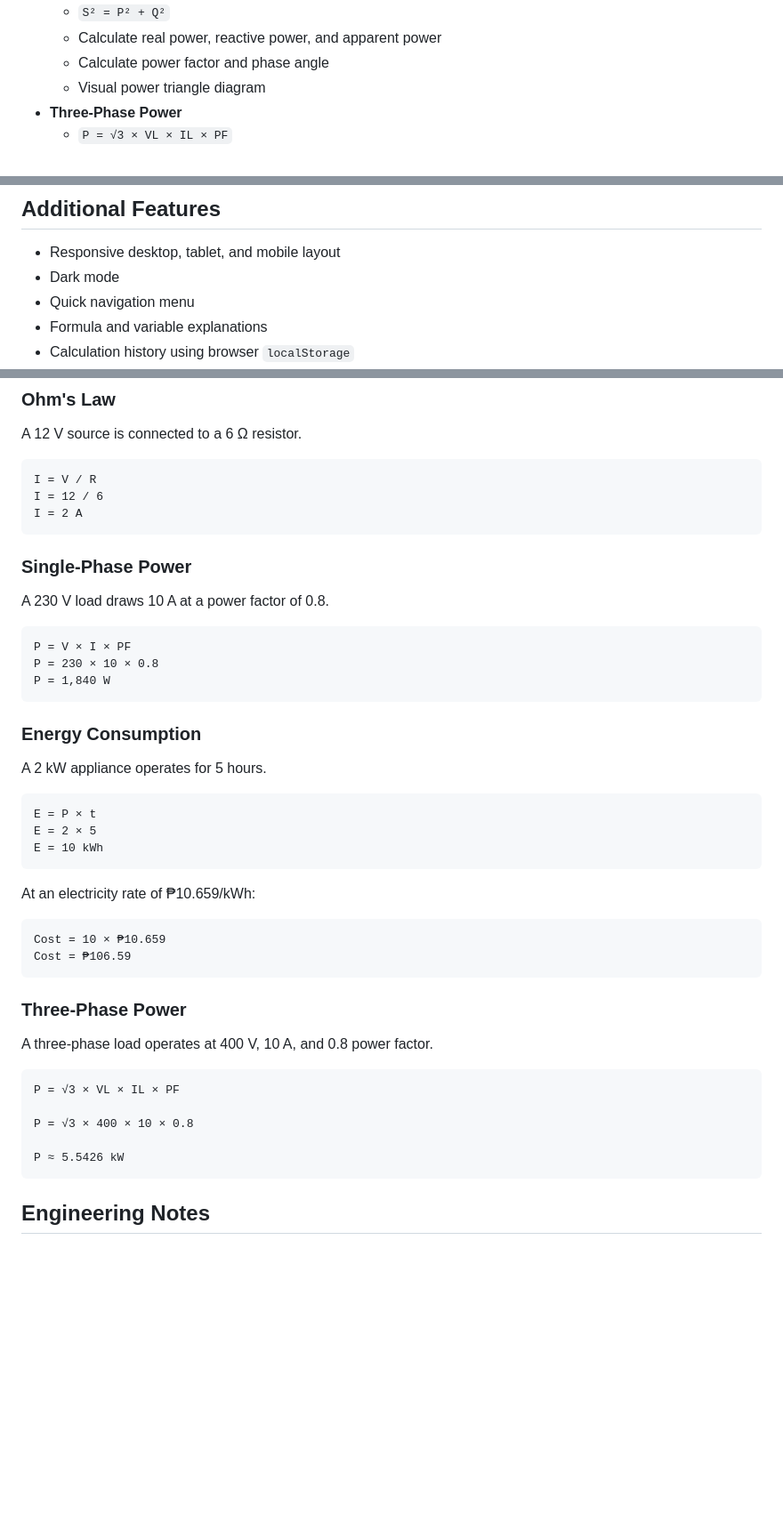
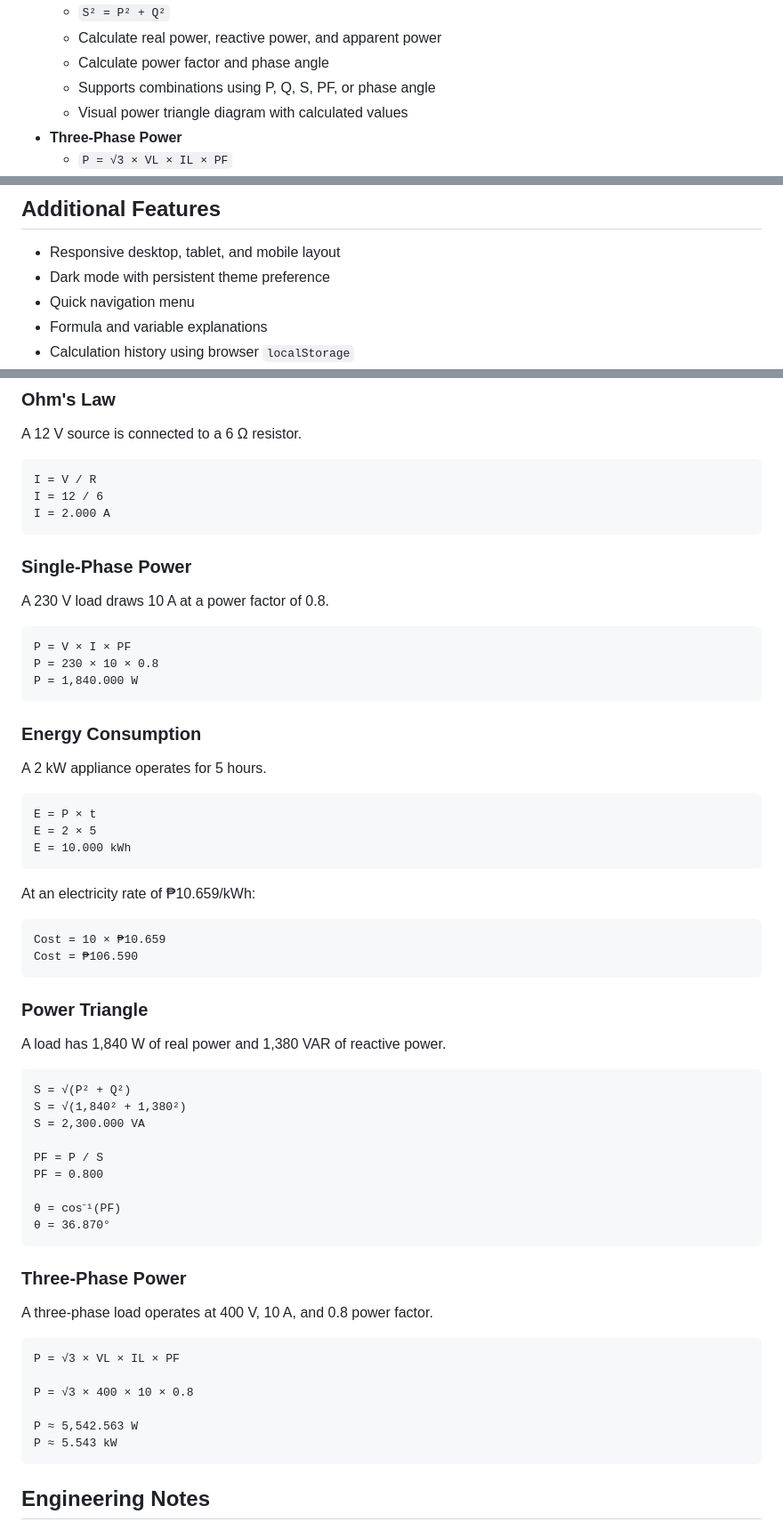
Before and after one commit to valeriovlad13-del/electrical-engineering-calculator, a Markdown page: README.md, 3 parts joined by grey strips. Shown at 89% size. Drawn GitHub-style; blank space fills up the shorter version.

Commit message:
Update README documentation and examples

````diff
--- a/README.md
+++ b/README.md
@@ -32,7 +32,8 @@ interface that works on desktop, tablet, and mobile devices.
     -   `S² = P² + Q²`
     -   Calculate real power, reactive power, and apparent power
     -   Calculate power factor and phase angle
-    -   Visual power triangle diagram
+    -   Supports combinations using P, Q, S, PF, or phase angle
+    -   Visual power triangle diagram with calculated values
 -   **Three-Phase Power**
     -   `P = √3 × VL × IL × PF`
 -   **Transformer**
@@ -52,7 +53,7 @@ interface that works on desktop, tablet, and mobile devices.
 ## Additional Features
 
 -   Responsive desktop, tablet, and mobile layout
--   Dark mode
+-   Dark mode with persistent theme preference
 -   Quick navigation menu
 -   Formula and variable explanations
 -   Calculation history using browser `localStorage`
@@ -122,7 +123,7 @@ A 12 V source is connected to a 6 Ω resistor.
 ``` text
 I = V / R
 I = 12 / 6
-I = 2 A
+I = 2.000 A
 ```
 
 ### Single-Phase Power
@@ -132,7 +133,7 @@ A 230 V load draws 10 A at a power factor of 0.8.
 ``` text
 P = V × I × PF
 P = 230 × 10 × 0.8
-P = 1,840 W
+P = 1,840.000 W
 ```
 
 ### Energy Consumption
@@ -142,14 +143,30 @@ A 2 kW appliance operates for 5 hours.
 ``` text
 E = P × t
 E = 2 × 5
-E = 10 kWh
+E = 10.000 kWh
 ```
 
 At an electricity rate of ₱10.659/kWh:
 
 ``` text
 Cost = 10 × ₱10.659
-Cost = ₱106.59
+Cost = ₱106.590
+```
+
+### Power Triangle
+
+A load has 1,840 W of real power and 1,380 VAR of reactive power.
+
+``` text
+S = √(P² + Q²)
+S = √(1,840² + 1,380²)
+S = 2,300.000 VA
+
+PF = P / S
+PF = 0.800
+
+θ = cos⁻¹(PF)
+θ = 36.870°
 ```
 
 ### Three-Phase Power
@@ -161,7 +178,8 @@ P = √3 × VL × IL × PF
 
 P = √3 × 400 × 10 × 0.8
 
-P ≈ 5.5426 kW
+P ≈ 5,542.563 W
+P ≈ 5.543 kW
 ```
 
 ## Engineering Notes
````
Also changed, not shown: other parts of README.md (+1 -1 lines).
